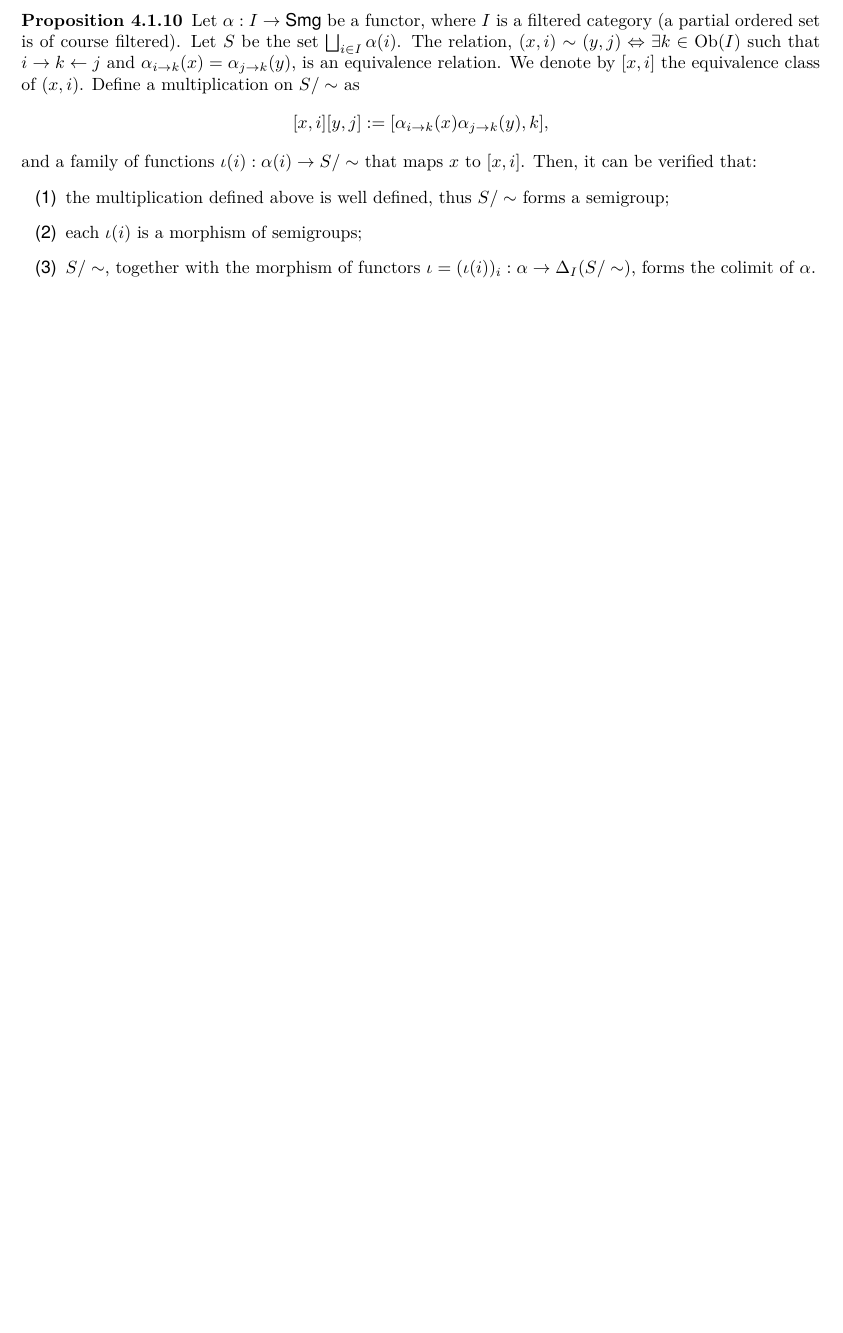
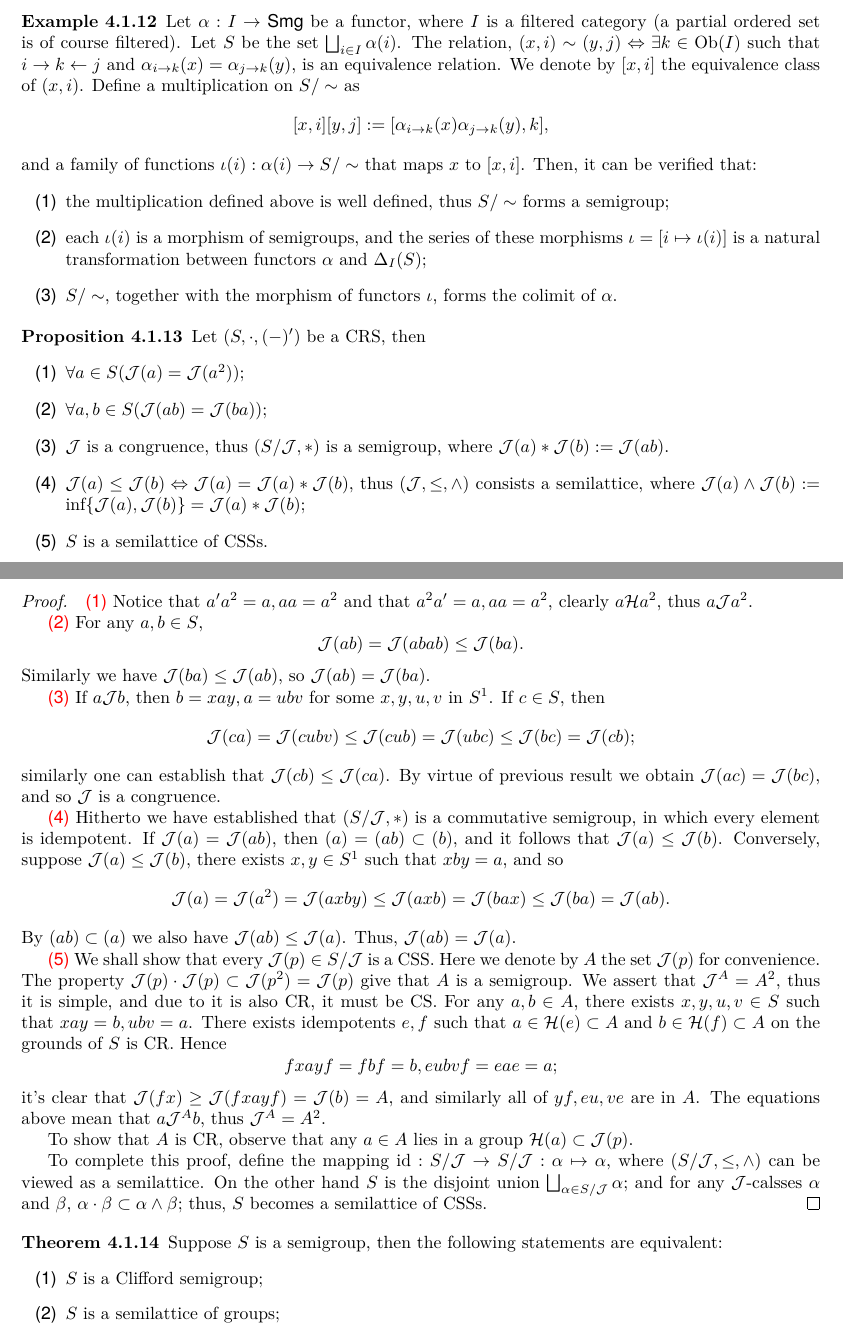
Before and after one commit to PupilEarthquake/Note-of-Fundsmg, a LaTeX thesis (main.tex, which reads chapter4.tex): part of page 21 of 23 before the commit and two parts of pages 21 and 22 of 25 after it, the two joined at a grey line, cut so that both start at the same text, the shorter picture padded with empty space. The pictures show the PDF file main.pdf that the author committed with the source.

Commit message:
chapter 4

```diff
--- a/chapter4.tex
+++ b/chapter4.tex
@@ -172,0 +184,5 @@ A colimit $\varinjlim \alpha$ of functor $\alpha: I \to \calC$, is the initial o
+    (x, i)\ast(y, j) := (\alpha_{i \to i \land j}(x) \alpha_{j \to i\land j}(y), i \land j);
+  \]
+  and a family of functions $\iota(i): \alpha(i) \to S$ that maps $x$ to $(x, i)$ for every $i \in I$, which are in fact the natural inclusions. Then, it can be verified that:
+  \begin{enumerate}
+    \item\label{crs-crsandcli-smltsofsmg-1} each $\iota(i): \alpha(i) \to S$ is a morphism of semigroups, but the series of these morphisms, $\iota = [i\mapsto \iota(i)]$, may not consist a natural transformation between $\alpha \to \Delta_I(S)$;
@@ -172,0 +194,2 @@ A colimit $\varinjlim \alpha$ of functor $\alpha: I \to \calC$, is the initial o
+        \alpha(i)
+          \arrow[r, hook, "\iota(i)"]
@@ -172,0 +216 @@ A colimit $\varinjlim \alpha$ of functor $\alpha: I \to \calC$, is the initial o
+    \item $\alpha(i) \ast \alpha(j) \subset \alpha(i\land j)$;
@@ -205,10 +253,24 @@ A colimit $\varinjlim \alpha$ of functor $\alpha: I \to \calC$, is the initial o
   and a family of functions $\iota(i): \alpha(i) \to S/\sim$ that maps $x$ to $[x, i]$. Then, it can be verified that:
   \begin{enumerate}
     \item the multiplication defined above is well defined, thus $S/\sim$ forms a semigroup;
-    \item each $\iota(i)$ is a morphism of semigroups;
-    \item $S/\sim$, together with the morphism of functors $\iota = (\iota(i))_i: \alpha \to \Delta_I(S/\sim)$, forms the colimit of $\alpha$.
+    \item each $\iota(i)$ is a morphism of semigroups, and the series of these morphisms $\iota = [i \mapsto \iota(i)]$ is a natural transformation between functors $\alpha$ and $\Delta_I(S)$;
+    \item $S/\sim$, together with the morphism of functors $\iota$, forms the colimit of $\alpha$.
   \end{enumerate}
-\end{proposition}
+\end{example}
+
+
+
+
+
+
+
+
+
+
+
+
+
+
 
 
 
@@ -243,49 +305,49 @@ A colimit $\varinjlim \alpha$ of functor $\alpha: I \to \calC$, is the initial o
 
 
 
-% \begin{proposition}
-%   \label{prop:crgrp-crgrp-jc}
-%   Suppose $(S, \cdot, (-)')$ is CR., then
-%   \begin{enumerate}
-%     \item\label{crgrp-crgrp-jc-1} $\forall a \in S (\calJ(a) = \calJ(a^2))$;
-%     \item\label{crgrp-crgrp-jc-2} $\forall a, b \in S (\calJ(ab) = \calJ(ba))$;
-%     \item\label{crgrp-crgrp-jc-3} $\calJ$ is a congruence, thus, $(S/\calJ, \ast)$ is a semigroup, where $\calJ(a) \ast \calJ(b) := \calJ(ab)$.
-%     \item\label{crgrp-crgrp-jc-4} $\calJ(a) \leq \calJ(b) \Leftrightarrow \calJ(a) = \calJ(a)\ast \calJ(b)$, thus $(\calJ, \leq, \land)$ consists a semilattice, where $\calJ(a)\land \calJ(b) := \inf \{ \calJ(a), \calJ(b) \} = \calJ(a)\ast \calJ(b)$;
-%     \item\label{crgrp-crgrp-jc-5} $S$ is a semilattice of CSSs.
-%   \end{enumerate}
-% \end{proposition}
+\begin{proposition}
+  \label{prop:crs-crsandcli-jc}
+  Let $(S, \cdot, (-)')$ be a CRS, then
+  \begin{enumerate}
+    \item\label{crs-crsandcli-jc-1} $\forall a \in S (\calJ(a) = \calJ(a^2))$;
+    \item\label{crs-crsandcli-jc-2} $\forall a, b \in S (\calJ(ab) = \calJ(ba))$;
+    \item\label{crs-crsandcli-jc-3} $\calJ$ is a congruence, thus $(S/\calJ, \ast)$ is a semigroup, where $\calJ(a) \ast \calJ(b) := \calJ(ab)$.
+    \item\label{crs-crsandcli-jc-4} $\calJ(a) \leq \calJ(b) \Leftrightarrow \calJ(a) = \calJ(a)\ast \calJ(b)$, thus $(\calJ, \leq, \land)$ consists a semilattice, where $\calJ(a)\land \calJ(b) := \inf \{ \calJ(a), \calJ(b) \} = \calJ(a)\ast \calJ(b)$;
+    \item\label{crs-crsandcli-jc-5} $S$ is a semilattice of CSSs.
+  \end{enumerate}
+\end{proposition}
 
-% \begin{proof}
-%   \ref{crgrp-crgrp-jc-1} Notice that $a'a^2 = a, aa = a^2$ and that $a^2a' = a, aa=a^2$, clearly $a \calH a^2$, thus $a \calJ a^2$.
+\begin{proof}
+  \ref{crs-crsandcli-jc-1} Notice that $a'a^2 = a, aa = a^2$ and that $a^2a' = a, aa=a^2$, clearly $a \calH a^2$, thus $a \calJ a^2$.
 
-%   \ref{crgrp-crgrp-jc-2} For any $a, b \in S$,
-%   \[
-%     \calJ(ab) = \calJ(abab) \leq \calJ(ba).
-%   \]
-%   Similarly we have $\calJ(ba) \leq \calJ(ab)$, so $\calJ(ab) = \calJ(ba)$.
+  \ref{crs-crsandcli-jc-2} For any $a, b \in S$,
+  \[
+    \calJ(ab) = \calJ(abab) \leq \calJ(ba).
+  \]
+  Similarly we have $\calJ(ba) \leq \calJ(ab)$, so $\calJ(ab) = \calJ(ba)$.
 
-%   \ref{crgrp-crgrp-jc-3} If $a \calJ b$, then $b = xay, a = ubv$ for some $x,y,u,v$ in $S^1$. If $c \in S$, then
-%   \[
-%     \calJ(ca) = \calJ(cubv) \leq \calJ(cub) = \calJ(ubc) \leq \calJ(bc) = \calJ(cb);
-%   \]
-%   similarly one can establish that $\calJ(cb) \leq \calJ(ca)$. By virtue of previous result we obtain $\calJ(ac) = \calJ(bc)$, and so $\calJ$ is a congruence.
+  \ref{crs-crsandcli-jc-3} If $a \calJ b$, then $b = xay, a = ubv$ for some $x,y,u,v$ in $S^1$. If $c \in S$, then
+  \[
+    \calJ(ca) = \calJ(cubv) \leq \calJ(cub) = \calJ(ubc) \leq \calJ(bc) = \calJ(cb);
+  \]
+  similarly one can establish that $\calJ(cb) \leq \calJ(ca)$. By virtue of previous result we obtain $\calJ(ac) = \calJ(bc)$, and so $\calJ$ is a congruence.
 
-%   \ref{crgrp-crgrp-jc-4} Hitherto we have established that $(S/\calJ, \ast)$ is a commutative semigroup, in which every element is idempotent. If $\calJ(a) = \calJ(ab)$, then $(a) = (ab) \subset (b)$, and it follows that $\calJ(a) \leq \calJ(b)$. Conversely, suppose $\calJ(a) \leq \calJ(b)$, there exists $x, y \in S^1$ such that $xby=a$, and so
-%   \[
-%     \calJ(a) = \calJ(a^2) = \calJ(axby) \leq \calJ(axb) = \calJ(bax) \leq \calJ(ba) = \calJ(ab).
-%   \]
-%   By $(ab) \subset (a)$ we also have $\calJ(ab) \leq \calJ(a)$. Thus, $\calJ(ab) = \calJ(a)$.
+  \ref{crs-crsandcli-jc-4} Hitherto we have established that $(S/\calJ, \ast)$ is a commutative semigroup, in which every element is idempotent. If $\calJ(a) = \calJ(ab)$, then $(a) = (ab) \subset (b)$, and it follows that $\calJ(a) \leq \calJ(b)$. Conversely, suppose $\calJ(a) \leq \calJ(b)$, there exists $x, y \in S^1$ such that $xby=a$, and so
+  \[
+    \calJ(a) = \calJ(a^2) = \calJ(axby) \leq \calJ(axb) = \calJ(bax) \leq \calJ(ba) = \calJ(ab).
+  \]
+  By $(ab) \subset (a)$ we also have $\calJ(ab) \leq \calJ(a)$. Thus, $\calJ(ab) = \calJ(a)$.
 
-%   \ref{crgrp-crgrp-jc-5} We shall show that every $\calJ(p) \in S/\calJ$ is a CSS. Here we denote by $A$ the set $\calJ(p)$ for convenience. The property $\calJ(p)\cdot \calJ(p) \subset \calJ(p^2) = \calJ(p)$ give that $A$ is a semigroup. We assert that $\calJ^A = A^2$, thus it is simple, and since it is also CR., it must be c.s. For any $a, b \in A$, there exists $x,y,u,v \in S$ such that $xay = b, ubv = a$. There exists idempotents $e, f$ so that $a \in \calH(e) \subset A$ and $b \in \calH(f) \subset A$ on the grounds of $S$ is CR. Hence
-%   \[
-%     fxayf = fbf = b, eubvf = eae = a;
-%   \]
-%   it's clear that $\calJ(fx) \geq \calJ(fxayf) = \calJ(b) = A$, and similarly $yf, eu, ve$ are all in $A$. The equations above mean that $a \calJ^A b$, thus $\calJ^A = A^2$.
+  \ref{crs-crsandcli-jc-5} We shall show that every $\calJ(p) \in S/\calJ$ is a CSS. Here we denote by $A$ the set $\calJ(p)$ for convenience. The property $\calJ(p)\cdot \calJ(p) \subset \calJ(p^2) = \calJ(p)$ give that $A$ is a semigroup. We assert that $\calJ^A = A^2$, thus it is simple, and due to it is also CR, it must be CS. For any $a, b \in A$, there exists $x,y,u,v \in S$ such that $xay = b, ubv = a$. There exists idempotents $e, f$ such that $a \in \calH(e) \subset A$ and $b \in \calH(f) \subset A$ on the grounds of $S$ is CR. Hence
+  \[
+    fxayf = fbf = b, eubvf = eae = a;
+  \]
+  it's clear that $\calJ(fx) \geq \calJ(fxayf) = \calJ(b) = A$, and similarly all of $yf, eu, ve$ are in $A$. The equations above mean that $a \calJ^A b$, thus $\calJ^A = A^2$.
 
-%   To show that $A$ is CR., observe that any $a \in A$ lies in a group $\calH(a) \subset \calJ(p)$, thus by Proposition \ref{prop:crgrp-crgrp-eqp}, it is a c.r.s.
+  To show that $A$ is CR, observe that any $a \in A$ lies in a group $\calH(a) \subset \calJ(p)$.
 
-%   To complete this proof, we define the mapping $\idd: S/\calJ \to S/\calJ: \alpha \mapsto \alpha$, view $(S/\calJ, \leq, \land)$ as a semilattice, $S$ as the disjoint union $\bigsqcup_{\alpha \in S/\calJ} \idd (\alpha)$. Since for any $\calJ$-calsses $\alpha$ and $\beta$, $\alpha \cdot \beta \subset \alpha \land \beta$, $S$ becomes a semilattice of CSSs.
-% \end{proof}
+  To complete this proof, define the mapping $\idd: S/\calJ \to S/\calJ: \alpha \mapsto \alpha$, where $(S/\calJ, \leq, \land)$ can be viewed as a semilattice. On the other hand $S$ is the disjoint union $\bigsqcup_{\alpha \in S/\calJ} \alpha$; and for any $\calJ$-calsses $\alpha$ and $\beta$, $\alpha \cdot \beta \subset \alpha \land \beta$; thus, $S$ becomes a semilattice of CSSs.
+\end{proof}
 
 
 
@@ -318,14 +380,9 @@ A colimit $\varinjlim \alpha$ of functor $\alpha: I \to \calC$, is the initial o
 
 
 
-% \begin{theorem}
-%   \label{theo:crgrp-crgrp-clfeqs}
-%   Suppose $S$ is a semigroup, then the following statements are equivalent:
-%   \begin{enumerate}
-%     \item\label{crgrp-crgrp-clfeqs-1} $S$ is a Clifford semigroup;
-%     \item\label{crgrp-crgrp-clfeqs-2} $S$ is a semilattice of groups;
-%     \item\label{crgrp-crgrp-clfeqs-3} $S$ is a strong semilattice of groups;
-%     \item\label{crgrp-crgrp-clfeqs-4} $S$ is regular, and $\idm S \subset Z(S)$;
-%     \item\label{crgrp-crgrp-clfeqs-5} $S$ is regular, and $\calD^S \cap (\idm S)^2  = \Delta_{\idm S}$.
-%   \end{enumerate}
-% \end{theorem}
+\begin{theorem}
+  \label{theo:crs-crsandcli-clis}
+  Suppose $S$ is a semigroup, then the following statements are equivalent:
+  \begin{enumerate}
+    \item\label{crs-crsandcli-clis-1} $S$ is a Clifford semigroup;
+    \item\label{crs-crsandcli-clis-2} $S$ is a semilattice of groups;
@@ -332,7 +392,4 @@ A colimit $\varinjlim \alpha$ of functor $\alpha: I \to \calC$, is the initial o
+  \end{enumerate}
+\end{theorem}
 
-% \begin{proof}
-%   \ref{crgrp-crgrp-clfeqs-1} $\Rightarrow$ \ref{crgrp-crgrp-clfeqs-2} Let $S$ be a Clifford semigroup, by \ref{crgrp-crgrp-jc-5} of Proposition \ref{prop:crgrp-crgrp-jc}, we first obtain that $S$ is a semilattice of CSSs. Consider a particular CSS $S_i$. Since every idempotent $e = ee'$, the idempotents in $S_i$ are commutative. By Proposition \ref{prop:crgrp-crgrp-idmispri}, every idempotent in $S_i$ is primitive, then for any $e, f \in \idm S_i$,
-%   \[
-%     e(ef) = ef(e) = ef, f(ef) = (ef)f = ef,
-%   \]
-%   which means that $ef \leq e$ and $ef \leq f$. Since  both $e, f$ are primitive, $e = ef = f$, that is, $S_i$ contains only one idempotent. According to the property that any $\calH$-class of the CSS $S_i$ is a group, which naturally contains an idempotent, so we may deduce that $S_i$ has only one $\calH$-class, implying $S_i$ is a group.
+\begin{proof}
@@ -353,7 +405,17 @@ A colimit $\varinjlim \alpha$ of functor $\alpha: I \to \calC$, is the initial o
+  \begin{itemize}
+    \item for any $i \to j$, $\alpha_{i \to j}$ is a morphism;
+    \item for any $i\in \Ob(I)$, $\alpha_{i \to i} = \idd_{\alpha(i)}$;
+    \item for any $i \to j \to k$ within $I$, $\alpha_{j \to k}\circ \alpha_{i \to j} = \alpha_{i \to k}$;
+    \item for any $i, j \in \Ob(I)$, the multiplication that presupposed on $S$ coincides with the multiplication defined as follows,
+    \[
+      x_i \bullet y_j = \alpha_{i \to i\land j}(x) \cdot \alpha_{j \to i\land j}(y).
+    \]
+  \end{itemize}
+  See \cite[Theorem 4.2.1]{John-FundSmg} for details.
 
-%   \ref{crgrp-crgrp-clfeqs-3} $\Rightarrow$ \ref{crgrp-crgrp-clfeqs-4} Defining $x'_i := x_i^{-1}$ which lies in the group $\alpha(i)$, makes $S$ a regular semigroup. Its idempotents are the identity elements $e_i$ of the group $\alpha(i)$. For any $x_j \in \alpha(j) \subset S$,
-%   \[
-%     e_i\cdot x_j = \alpha_{i \to i\land j} (e_i) \alpha_{j \to i\land j} (x_j) =  e_{i\land j} \alpha_{j \to i\land j} (x_j) = \alpha_{j \to i\land j} (x_j) = x_j \cdot e_i,
-%   \]
-%   thus, $\idm S \subset Z(S)$.
+  \ref{crs-crsandcli-clis-3} $\Rightarrow$ \ref{crs-crsandcli-clis-4} Defining $x'_i := x_i^{-1}$ which lies in the group $\alpha(i)$, makes $S$ a regular semigroup. Its idempotents are the identity elements $e_i$ of the group $\alpha(i)$. For any $x_j \in \alpha(j) \subset S$,
+  \[
+    e_i\cdot x_j = \alpha_{i \to i\land j} (e_i) \alpha_{j \to i\land j} (x_j) =  e_{i\land j} \alpha_{j \to i\land j} (x_j) = \alpha_{j \to i\land j} (x_j) = x_j \cdot e_i,
+  \]
+  thus, $\idm S \subset Z(S)$.
 
@@ -366,0 +428 @@ A colimit $\varinjlim \alpha$ of functor $\alpha: I \to \calC$, is the initial o
+\end{proof}
```
Also changed, not shown: main.pdf, chapter4.tex (123 more changed lines).
